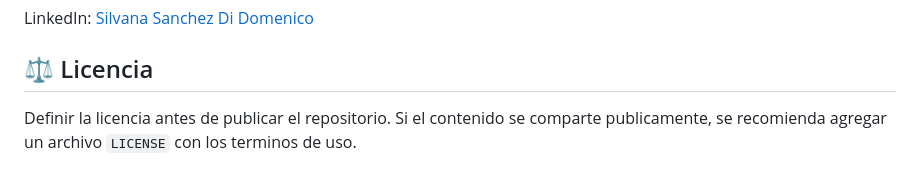
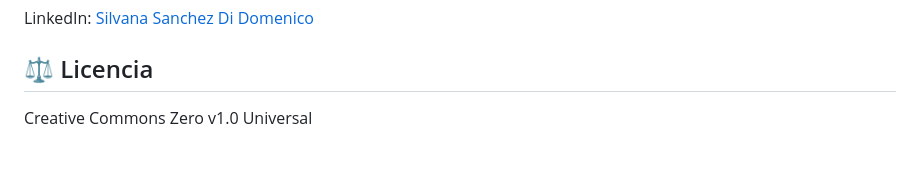
Before and after one commit to ssanchezdd7/vectoresproductivos, a Markdown page: README.md, the part around the change. GitHub-like rendering.

Commit message:
Change license to Creative Commons Zero v1.0
Updated license information to Creative Commons Zero v1.0 Universal.

```diff
--- a/README.md
+++ b/README.md
@@ -74,4 +74,4 @@ LinkedIn: [Silvana Sanchez Di Domenico](https://www.linkedin.com/in/silvana-s%C3
 
 ## ⚖️ Licencia
 
-Definir la licencia antes de publicar el repositorio. Si el contenido se comparte publicamente, se recomienda agregar un archivo `LICENSE` con los terminos de uso.
+Creative Commons Zero v1.0 Universal
```
